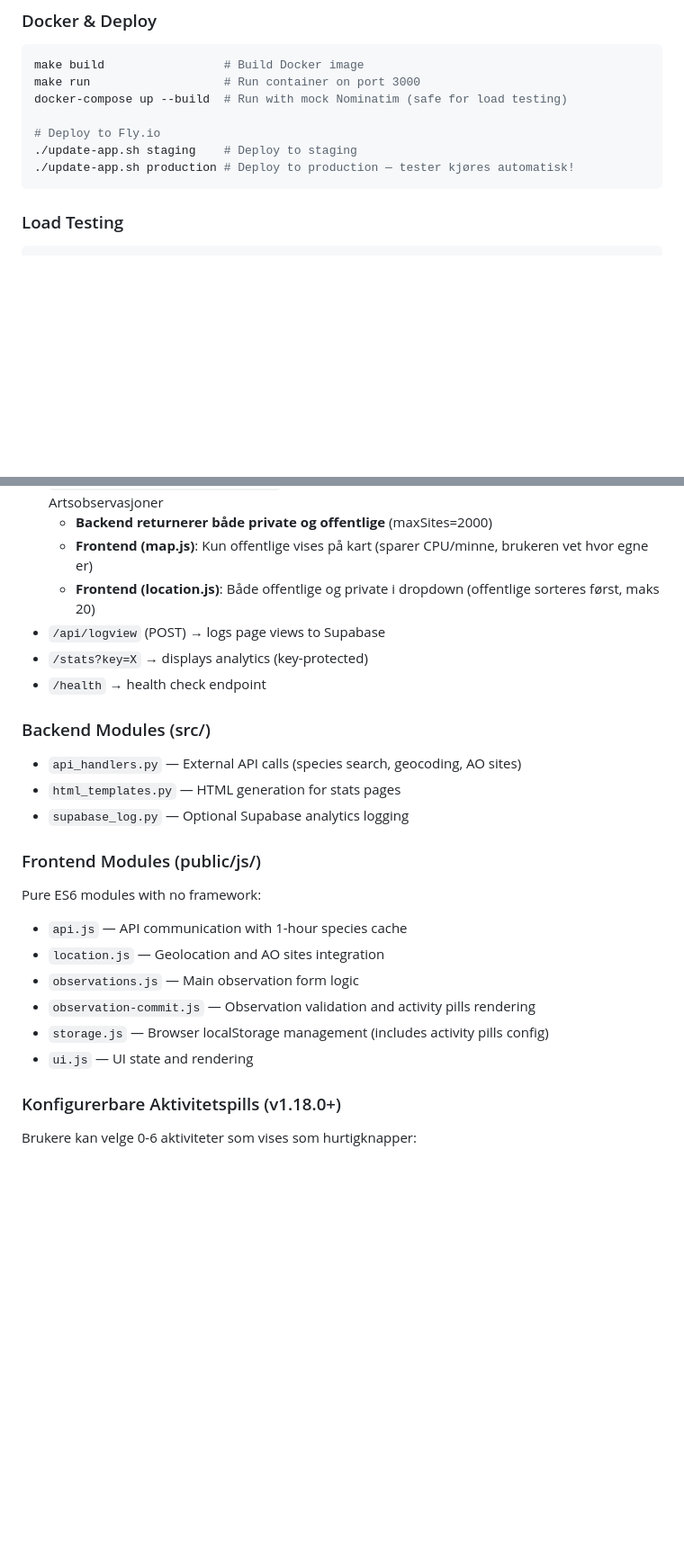
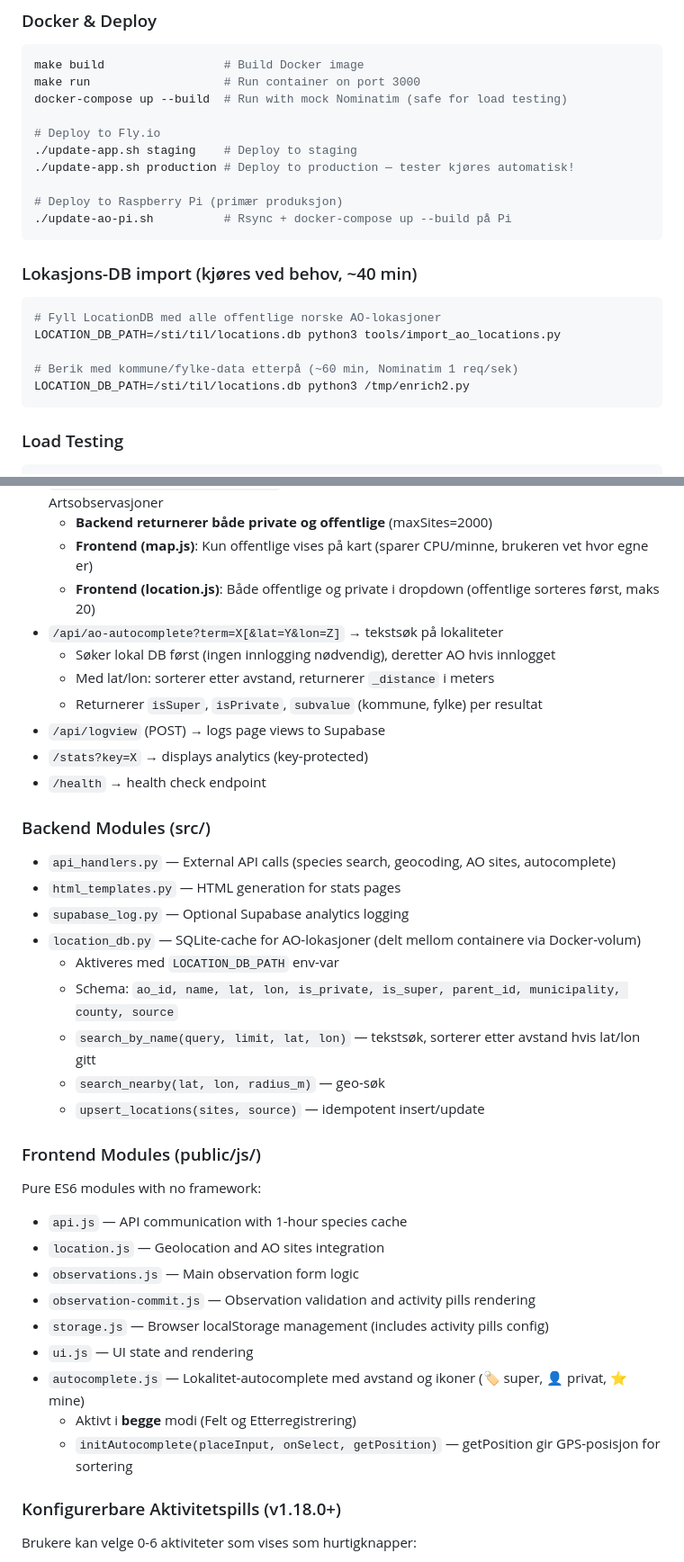
Before and after one commit to kjetil-salo/enkel-ao, a Markdown page: CLAUDE.md, 2 parts joined by grey strips. Shown at 90% size. GitHub-like rendering; blank space fills up the shorter version.

Commit message:
docs: oppdater CLAUDE.md med autocomplete, LocationDB og Pi-deploy

````diff
--- a/CLAUDE.md
+++ b/CLAUDE.md
@@ -37,6 +37,18 @@ docker-compose up --build  # Run with mock Nominatim (safe for load testing)
 # Deploy to Fly.io
 ./update-app.sh staging    # Deploy to staging
 ./update-app.sh production # Deploy to production — tester kjøres automatisk!
+
+# Deploy to Raspberry Pi (primær produksjon)
+./update-ao-pi.sh          # Rsync + docker-compose up --build på Pi
+```
+
+### Lokasjons-DB import (kjøres ved behov, ~40 min)
+```bash
+# Fyll LocationDB med alle offentlige norske AO-lokasjoner
+LOCATION_DB_PATH=/sti/til/locations.db python3 tools/import_ao_locations.py
+
+# Berik med kommune/fylke-data etterpå (~60 min, Nominatim 1 req/sek)
+LOCATION_DB_PATH=/sti/til/locations.db python3 /tmp/enrich2.py
 ```
 
 ### Load Testing
@@ -56,14 +68,24 @@ The `Handler` class routes requests:
   - **Backend returnerer både private og offentlige** (maxSites=2000)
   - **Frontend (map.js)**: Kun offentlige vises på kart (sparer CPU/minne, brukeren vet hvor egne er)
   - **Frontend (location.js)**: Både offentlige og private i dropdown (offentlige sorteres først, maks 20)
+- `/api/ao-autocomplete?term=X[&lat=Y&lon=Z]` → tekstsøk på lokaliteter
+  - Søker lokal DB først (ingen innlogging nødvendig), deretter AO hvis innlogget
+  - Med lat/lon: sorterer etter avstand, returnerer `_distance` i meters
+  - Returnerer `isSuper`, `isPrivate`, `subvalue` (kommune, fylke) per resultat
 - `/api/logview` (POST) → logs page views to Supabase
 - `/stats?key=X` → displays analytics (key-protected)
 - `/health` → health check endpoint
 
 ### Backend Modules (src/)
-- `api_handlers.py` — External API calls (species search, geocoding, AO sites)
+- `api_handlers.py` — External API calls (species search, geocoding, AO sites, autocomplete)
 - `html_templates.py` — HTML generation for stats pages
 - `supabase_log.py` — Optional Supabase analytics logging
+- `location_db.py` — SQLite-cache for AO-lokasjoner (delt mellom containere via Docker-volum)
+  - Aktiveres med `LOCATION_DB_PATH` env-var
+  - Schema: `ao_id, name, lat, lon, is_private, is_super, parent_id, municipality, county, source`
+  - `search_by_name(query, limit, lat, lon)` — tekstsøk, sorterer etter avstand hvis lat/lon gitt
+  - `search_nearby(lat, lon, radius_m)` — geo-søk
+  - `upsert_locations(sites, source)` — idempotent insert/update
 
 ### Frontend Modules (public/js/)
 Pure ES6 modules with no framework:
@@ -73,6 +95,9 @@ Pure ES6 modules with no framework:
 - `observation-commit.js` — Observation validation and activity pills rendering
 - `storage.js` — Browser localStorage management (includes activity pills config)
 - `ui.js` — UI state and rendering
+- `autocomplete.js` — Lokalitet-autocomplete med avstand og ikoner (🏷️ super, 👤 privat, ⭐ mine)
+  - Aktivt i **begge** modi (Felt og Etterregistrering)
+  - `initAutocomplete(placeInput, onSelect, getPosition)` — getPosition gir GPS-posisjon for sortering
 
 ### Konfigurerbare Aktivitetspills (v1.18.0+)
 Brukere kan velge 0-6 aktiviteter som vises som hurtigknapper:
````
Also changed, not shown: other parts of CLAUDE.md (+4 -0 lines).
